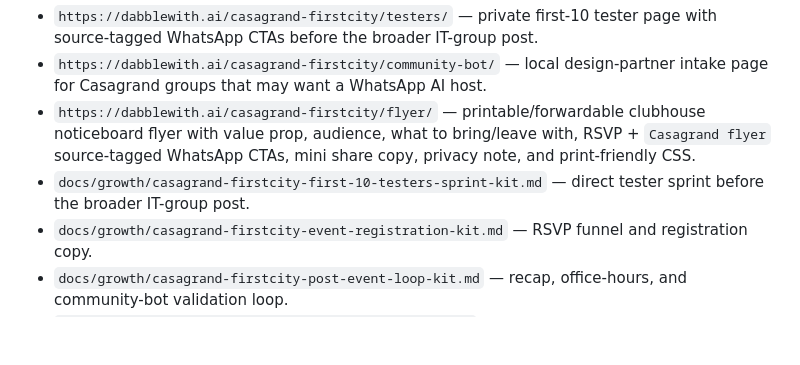
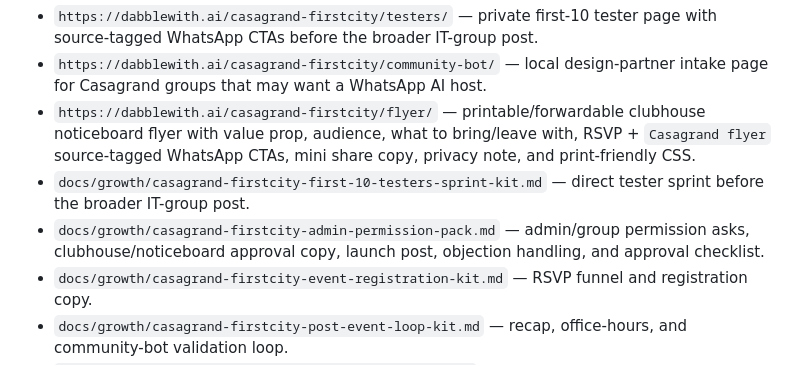
Before and after one commit to NeuralHawkBoogi/dabblewith.ai, a Markdown page: docs/growth/casagrand-firstcity-community-growth-plan.md, the part around the change. GitHub-like rendering; blank space fills up the shorter version.

```diff
--- a/docs/growth/casagrand-firstcity-community-growth-plan.md
+++ b/docs/growth/casagrand-firstcity-community-growth-plan.md
@@ -108,6 +108,7 @@ This segment can become a direct demo for the community-bot platform.
 - `https://dabblewith.ai/casagrand-firstcity/community-bot/` — local design-partner intake page for Casagrand groups that may want a WhatsApp AI host.
 - `https://dabblewith.ai/casagrand-firstcity/flyer/` — printable/forwardable clubhouse noticeboard flyer with value prop, audience, what to bring/leave with, RSVP + `Casagrand flyer` source-tagged WhatsApp CTAs, mini share copy, privacy note, and print-friendly CSS.
 - `docs/growth/casagrand-firstcity-first-10-testers-sprint-kit.md` — direct tester sprint before the broader IT-group post.
+- `docs/growth/casagrand-firstcity-admin-permission-pack.md` — admin/group permission asks, clubhouse/noticeboard approval copy, launch post, objection handling, and approval checklist.
 - `docs/growth/casagrand-firstcity-event-registration-kit.md` — RSVP funnel and registration copy.
 - `docs/growth/casagrand-firstcity-post-event-loop-kit.md` — recap, office-hours, and community-bot validation loop.
 - `docs/growth/casagrand-firstcity-clubhouse-host-kit.md` — facilitator script, run of show, QR links, live-demo prompts, onsite metrics, and design-partner validation ask.
```
Also changed, not shown: docs/growth/casagrand-firstcity-admin-permission-pack.md (added, +157 -0 lines), tickets/CASAGRAND-FIRSTCITY-GROWTH-CAMPAIGN.md (+1 -0 lines).
